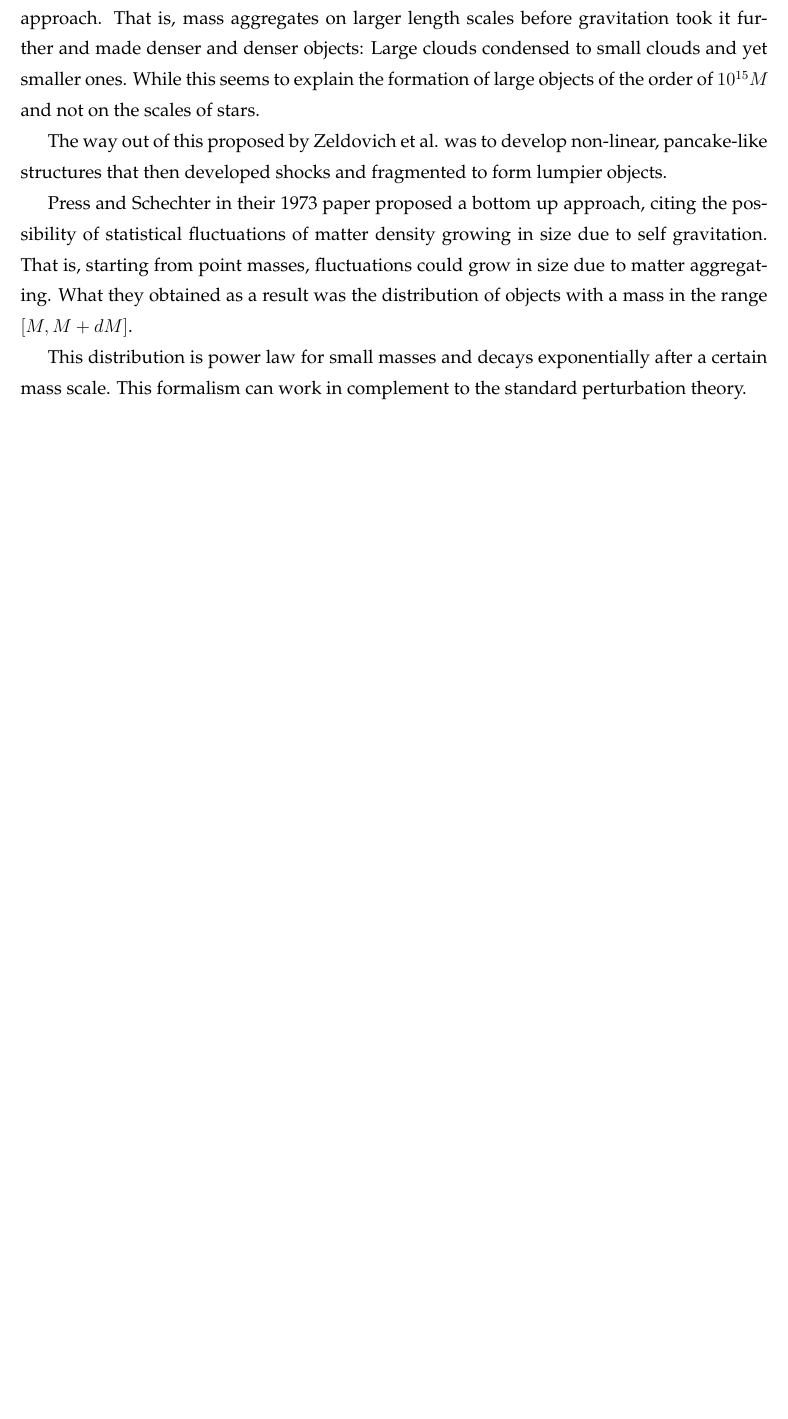
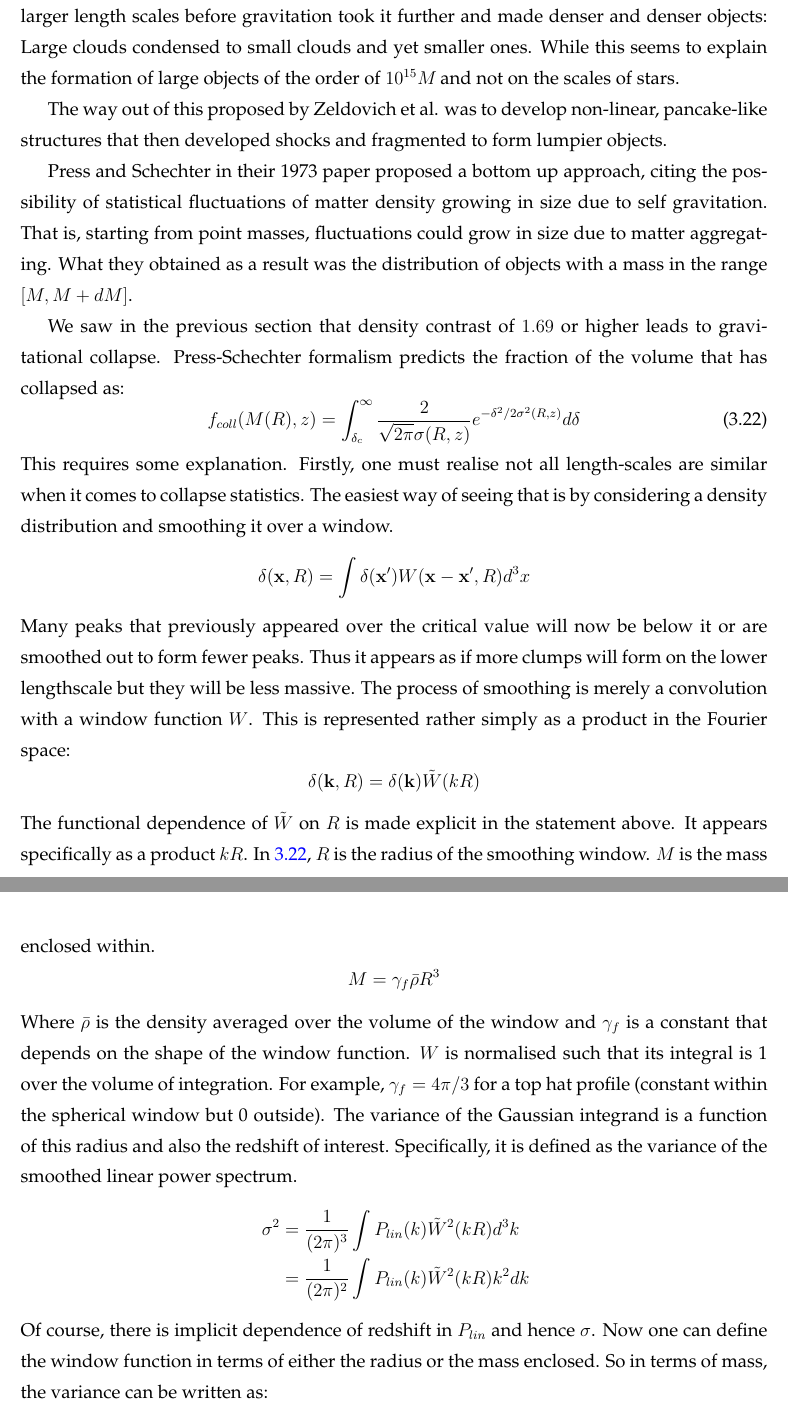
Before and after one commit to SunilSimha/papers, a LaTeX thesis (DDP/tex/ddp_report.tex): part of page 23 of 23 before the commit and two parts of pages 24 and 25 of 26 after it, the two joined at a grey line, cut so that both start at the same text, the shorter picture padded with empty space. The pictures show the PDF file DDP/tex/ddp_report.pdf that the author committed with the source.

Commit message:
Complete press-schechter

```diff
--- a/DDP/tex/ddp_report.tex
+++ b/DDP/tex/ddp_report.tex
@@ -597,4 +600,3 @@ friends has provided me with an enjoyable environment to work in.
 		\subsection{Virialisation}
 			It can be estimated that the density contrast at turn-around would be nearly 4.6. This clearly lies in the non-linear regime. Now of course, the overdensity won't collapse to a singularity because the assumption that the peculiar velocities are negligible would break down at some point and this would mean the matter would exert a counter-acting pressure and the matter would come to an equilibrium.
 
-			Equilibrium is reached via a process known as violent relaxation.
@@ -605,4 +624,37 @@ friends has provided me with an enjoyable environment to work in.
 
 		Press and Schechter in their 1973 paper proposed a bottom up approach, citing the possibility of statistical fluctuations of matter density growing in size due to self gravitation. That is, starting from point masses, fluctuations could grow in size due to matter aggregating. What they obtained as a result was the distribution of objects with a mass in the range $[M, M+dM]$.
 
-		This distribution is power law for small masses and decays exponentially after a certain mass scale. This formalism can work in complement to the standard perturbation theory.
+		We saw in the previous section that density contrast of $1.69$ or higher leads to gravitational collapse. Press-Schechter formalism predicts the fraction of the volume that has collapsed as:
+		\begin{equation}
+			f_{coll}(M(R),z)=\int_{\delta_c}^{\infty}\frac{2}{\sqrt{2\pi}\sigma(R,z)}e^{-\delta^2/2\sigma^2(R,z)}d\delta\\
+			\label{eq:Press-Schecht-fract}
+		\end{equation}
+		This requires some explanation. Firstly, one must realise not all length-scales are similar when it comes to collapse statistics. The easiest way of seeing that is by considering a density distribution and smoothing it over a window.
+		$$
+			\delta(\mathbf{x},R)=\int \delta(\mathbf{x'})W(\mathbf{x-x'},R)d^3x
+		$$
+		Many peaks that previously appeared over the critical value will now be below it or are smoothed out to form fewer peaks. Thus it appears as if more clumps will form on the lower lengthscale but they will be less massive.
+		The process of smoothing is merely a convolution with a window function $W$. This is represented rather simply as a product in the Fourier space:
+		$$
+			\delta(\mathbf{k},R)=\delta(\mathbf{k})\tilde{W}(kR)
+		$$
+		The functional dependence of $\tilde{W}$ on $R$ is made explicit in the statement above. It appears specifically as a product $kR$.
+		In \ref{eq:Press-Schecht-fract}, $R$ is the radius of the smoothing window. $M$ is the mass enclosed within.
+		$$
+			M=\gamma_f\bar{\rho}R^3\\
+		$$
+		Where $\bar{\rho}$ is the density averaged over the volume of the window and $\gamma_f$ is a constant that depends on the shape of the window function. $W$ is normalised such that its integral is 1 over the volume of integration. For example, $\gamma_f=4\pi/3$ for a top hat profile (constant within the spherical window but 0 outside).
+		The  variance of the Gaussian integrand is a function of this radius and also the redshift of interest. Specifically, it is defined as the variance of the smoothed linear power spectrum.
+		$$
+			\begin{aligned}
+				\sigma^2&=\frac{1}{(2\pi)^3}\int P_{lin}(k)\tilde{W}^2(kR)d^3k\\
+				&=\frac{1}{(2\pi)^2}\int P_{lin}(k)\tilde{W}^2(kR)k^2dk
+			\end{aligned}
+		$$
+		Of course, there is implicit dependence of redshift in $P_{lin}$ and hence $\sigma$. Now one can define the window function in terms of either the radius or the mass enclosed. So in terms of mass, the variance can be written as:
+		$$
+			\sigma^2_M=\Big\langle\left(\frac{M(\mathbf{x},R)-\bar{M}}{\bar{M}}\right)^2\Big\rangle
+		$$
+		Where the $M$ is the density convolved with the window function and multiplied by the window volume. $\bar{M}$ is the aveagre of $M$ over that volume.
+		Thus, given a particular redshift and a particular window, the fraction of volume that collapses is given by \ref{eq:Press-Schecht-fract}. Now this expression needs to be examined more carefully.
+		\begin{enumerate}
@@ -608,0 +664,6 @@ friends has provided me with an enjoyable environment to work in.
+		\end{enumerate}
+		With all these points to be sceptic about, it is surprising that the formalism produces great numerical results regarding clustering. The factor of two in the normalisation was introduced as a fudge factor by Press and Schechter. Without this factor, the theory would predict that only half the mass of the universe would be locked up in haloes. There were more attempts to explain theoretically as to why the P-S formalism works so well.
+
+		Another way of expressing \ref{eq:Press-Schecht-fract} is in terms of number density of objects within a given mass range $[M,M+dM]$.
+		\begin{equation}
+			\begin{aligned}
@@ -609 +673,8 @@ friends has provided me with an enjoyable environment to work in.
+				&=-\sqrt{\frac{2}{\pi}}\frac{\rho_m}{M}\frac{d\sigma}{dM}\frac{\delta_c}{\sigma^2}e^{\delta_c^2/2\sigma^2}\\
+				&=-\sqrt{\frac{2}{\pi}}\frac{\rho_m\delta_cR}{3M^2\sigma^2}\frac{d\sigma}{dR}e^{\delta_c^2/2\sigma^2}\\
+			\end{aligned}
+		\end{equation}
+		Here $\rho_m/M$ is the average number density of such objects. The negative signature essentially signifies the increasing rarity of more massive objects. The last equation uses the fact that $dM/dR = 3M/R$.
+
+		Now the critical density was calculated to be 1.69 for the case of the spherically symmetric model. If one were to perform numerical simulations and find out this value by keeping it a free parameter, it would turn out ot be pretty close to 1.69.
 \end{document}
```
Also changed, not shown: DDP/tex/ddp_report.pdf, DDP/tex/ddp_report.tex (28 more changed lines), 4 other files.
